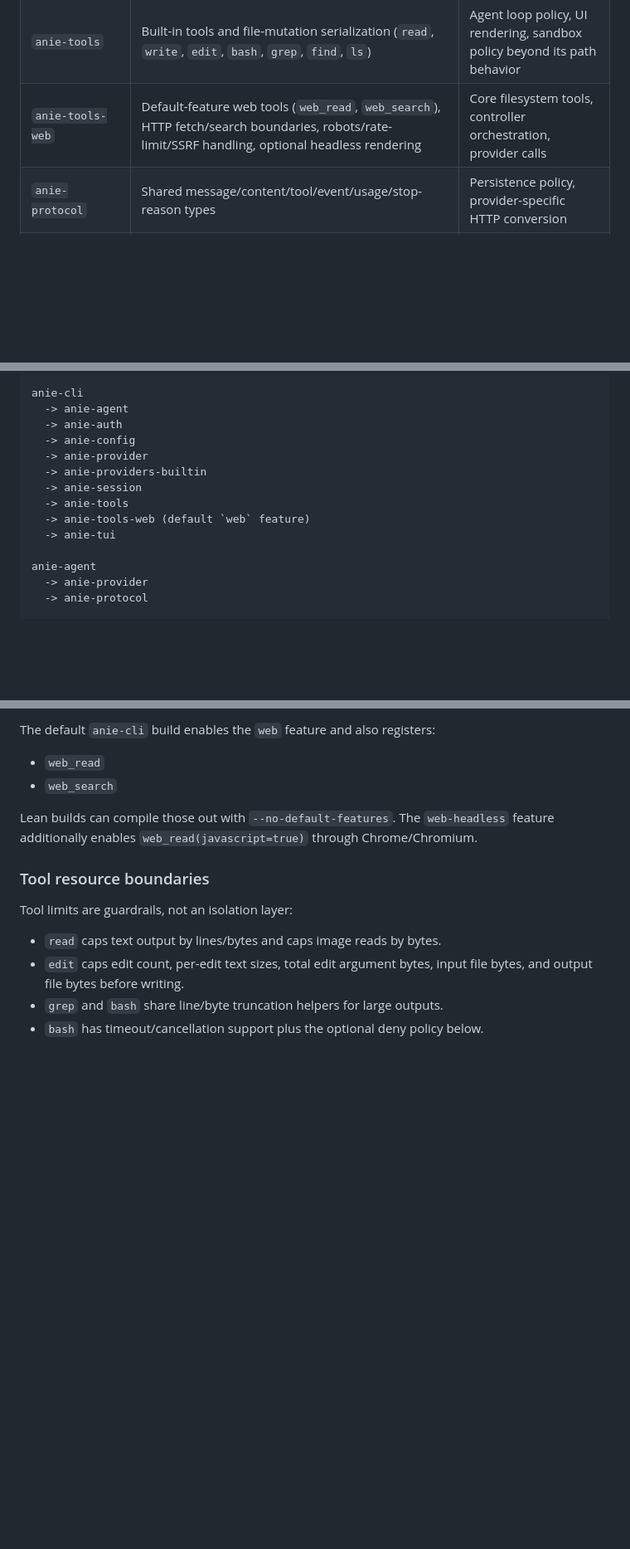
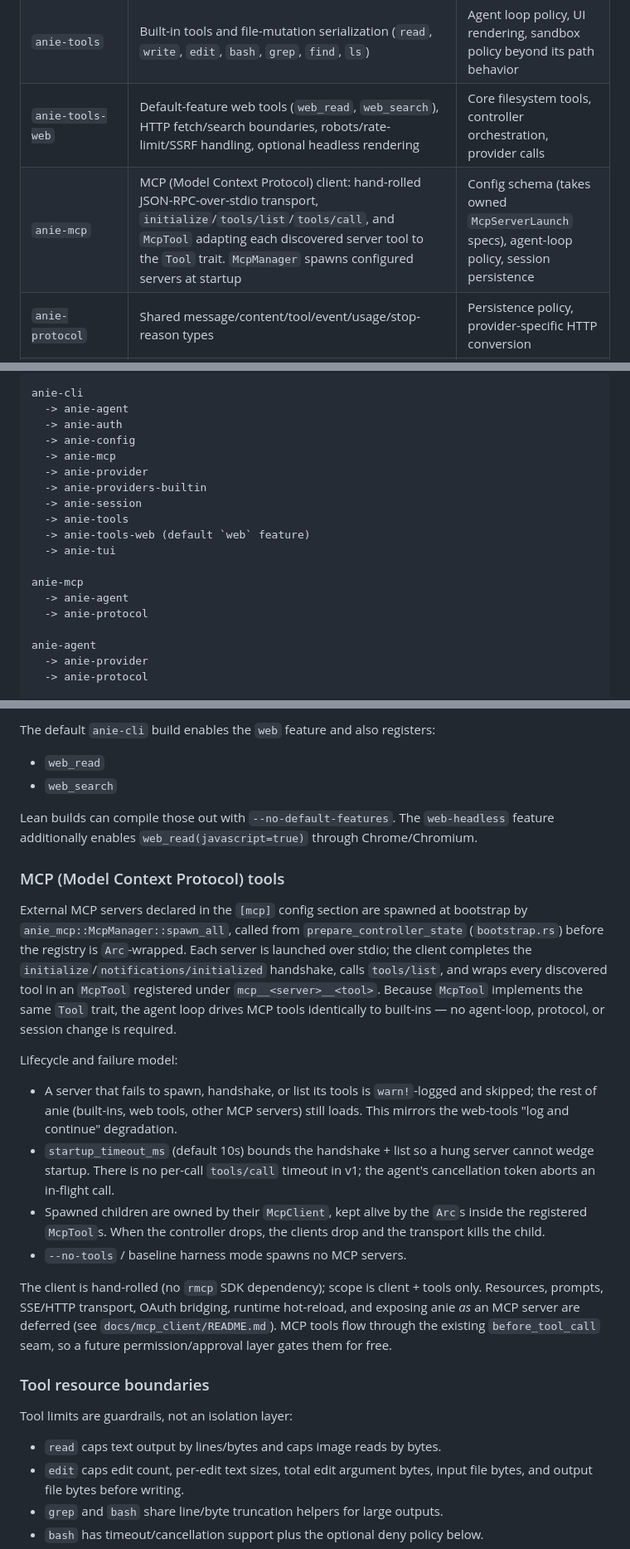
Before and after one commit to danielmriley/anie, a Markdown page: docs/arch/anie-rs_architecture.md, 3 parts joined by grey strips. Shown at 83% size. Rendered like a GitHub page; blank space fills up the shorter version.

Commit message:
mcp/PR6: document the MCP client (arch, roadmap, README)
Sixth and final PR of the MCP client (docs/mcp_client/README.md).

- arch doc: add anie-mcp to the workspace map and compile graph; add an
  "MCP tools" subsection to the tool contract documenting the bootstrap
  registration point (mcp__<server>__<tool>), the log-and-skip failure
  model, startup_timeout_ms, child lifecycle, the client-only/stdio-only
  scope + deferred set, and that MCP tools ride the existing
  before_tool_call seam (so a future approval layer gates them for free).
- ROADMAP: mark the MCP client landed under Completed.
- README: add an MCP client highlight and the anie-mcp crate entry.

Co-Authored-By: Claude Opus 4.8 <noreply@anthropic.com>

```diff
--- a/docs/arch/anie-rs_architecture.md
+++ b/docs/arch/anie-rs_architecture.md
@@ -41,6 +41,7 @@ isolation direction, not current behavior.
 | `anie-providers-builtin` | Built-in provider implementations, SSE/HTTP helpers, local-server probing, model discovery, built-in model catalog helpers | Controller policy, session persistence, credential storage |
 | `anie-tools` | Built-in tools and file-mutation serialization (`read`, `write`, `edit`, `bash`, `grep`, `find`, `ls`) | Agent loop policy, UI rendering, sandbox policy beyond its path behavior |
 | `anie-tools-web` | Default-feature web tools (`web_read`, `web_search`), HTTP fetch/search boundaries, robots/rate-limit/SSRF handling, optional headless rendering | Core filesystem tools, controller orchestration, provider calls |
+| `anie-mcp` | MCP (Model Context Protocol) client: hand-rolled JSON-RPC-over-stdio transport, `initialize`/`tools/list`/`tools/call`, and `McpTool` adapting each discovered server tool to the `Tool` trait. `McpManager` spawns configured servers at startup | Config schema (takes owned `McpServerLaunch` specs), agent-loop policy, session persistence |
 | `anie-protocol` | Shared message/content/tool/event/usage/stop-reason types | Persistence policy, provider-specific HTTP conversion |
 | `anie-session` | Append-only session file schema, file locking, context reconstruction, branch/fork support, compaction records | Config merging, auth, provider calls |
 | `anie-config` | Config schema, global/project config loading and merging, context-file discovery, web/Ollama/UI/tool config, comment-preserving config mutation | Secret storage, session history |
@@ -54,12 +55,17 @@ anie-cli
   -> anie-agent
   -> anie-auth
   -> anie-config
+  -> anie-mcp
   -> anie-provider
   -> anie-providers-builtin
   -> anie-session
   -> anie-tools
   -> anie-tools-web (default `web` feature)
   -> anie-tui
+
+anie-mcp
+  -> anie-agent
+  -> anie-protocol
 
 anie-agent
   -> anie-provider
@@ -433,6 +439,38 @@ Lean builds can compile those out with `--no-default-features`. The
 `web-headless` feature additionally enables `web_read(javascript=true)` through
 Chrome/Chromium.
 
+### MCP (Model Context Protocol) tools
+
+External MCP servers declared in the `[mcp]` config section are spawned at
+bootstrap by `anie_mcp::McpManager::spawn_all`, called from
+`prepare_controller_state` (`bootstrap.rs`) before the registry is
+`Arc`-wrapped. Each server is launched over stdio; the client completes the
+`initialize`/`notifications/initialized` handshake, calls `tools/list`, and
+wraps every discovered tool in an `McpTool` registered under
+`mcp__<server>__<tool>`. Because `McpTool` implements the same `Tool` trait,
+the agent loop drives MCP tools identically to built-ins — no agent-loop,
+protocol, or session change is required.
+
+Lifecycle and failure model:
+
+- A server that fails to spawn, handshake, or list its tools is `warn!`-logged
+  and skipped; the rest of anie (built-ins, web tools, other MCP servers) still
+  loads. This mirrors the web-tools "log and continue" degradation.
+- `startup_timeout_ms` (default 10s) bounds the handshake + list so a hung
+  server cannot wedge startup. There is no per-call `tools/call` timeout in v1;
+  the agent's cancellation token aborts an in-flight call.
+- Spawned children are owned by their `McpClient`, kept alive by the `Arc`s
+  inside the registered `McpTool`s. When the controller drops, the clients drop
+  and the transport kills the child.
+- `--no-tools` / baseline harness mode spawns no MCP servers.
+
+The client is hand-rolled (no `rmcp` SDK dependency); scope is client + tools
+only. Resources, prompts, SSE/HTTP transport, OAuth bridging, runtime
+hot-reload, and exposing anie *as* an MCP server are deferred (see
+`docs/mcp_client/README.md`). MCP tools flow through the existing
+`before_tool_call` seam, so a future permission/approval layer gates them for
+free.
+
 ### Tool resource boundaries
 
 Tool limits are guardrails, not an isolation layer:
```
Also changed, not shown: README.md (+2 -0 lines), docs/ROADMAP.md (+5 -0 lines).
